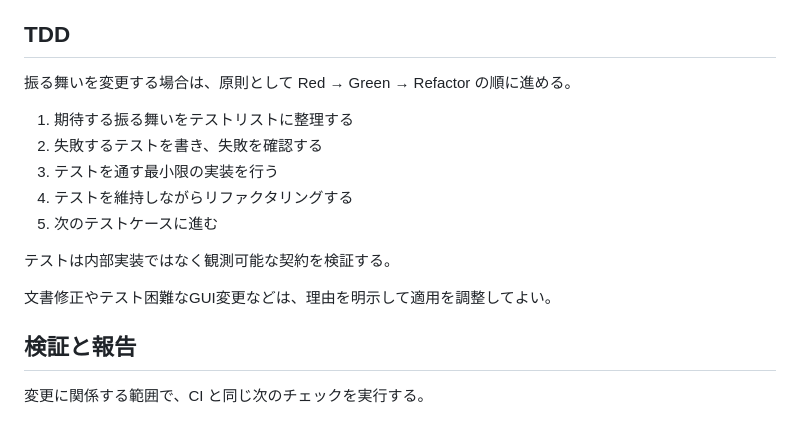
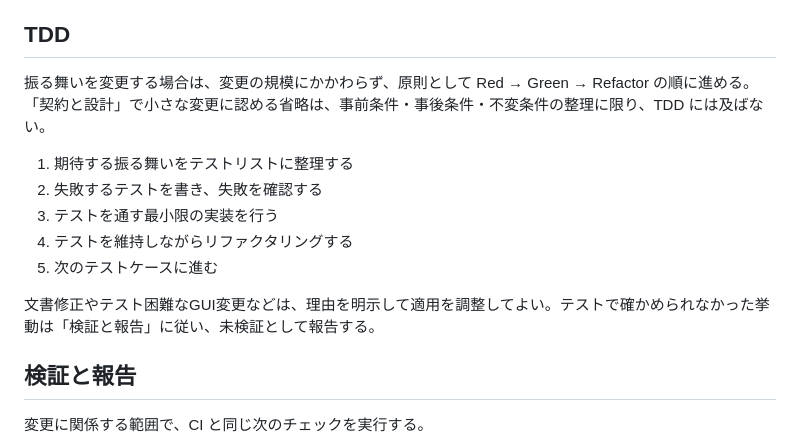
Before and after one commit to takanori88/mjp, a Markdown page: AGENTS.md, the part around the change. Rendered like a GitHub page.

Commit message:
Apply TDD to small behavior changes and tie its exceptions to reporting (#33)
The TDD section left it unclear whether the contract section's allowance to skip work on small changes also skipped test-first development, and its GUI exception did not say how untested behavior is reported. State that test-first applies regardless of size, point untested behavior at the existing reporting rule, and drop the sentence that repeated the testing section.

Co-authored-by: Claude Opus 5.5 <noreply@anthropic.com>

```diff
--- a/AGENTS.md
+++ b/AGENTS.md
@@ -36,7 +36,7 @@
 
 ## TDD
 
-振る舞いを変更する場合は、原則として Red → Green → Refactor の順に進める。
+振る舞いを変更する場合は、変更の規模にかかわらず、原則として Red → Green → Refactor の順に進める。「契約と設計」で小さな変更に認める省略は、事前条件・事後条件・不変条件の整理に限り、TDD には及ばない。
 
 1. 期待する振る舞いをテストリストに整理する
 2. 失敗するテストを書き、失敗を確認する
@@ -44,9 +44,7 @@
 4. テストを維持しながらリファクタリングする
 5. 次のテストケースに進む
 
-テストは内部実装ではなく観測可能な契約を検証する。
-
-文書修正やテスト困難なGUI変更などは、理由を明示して適用を調整してよい。
+文書修正やテスト困難なGUI変更などは、理由を明示して適用を調整してよい。テストで確かめられなかった挙動は「検証と報告」に従い、未検証として報告する。
 
 ## 検証と報告
 
```
